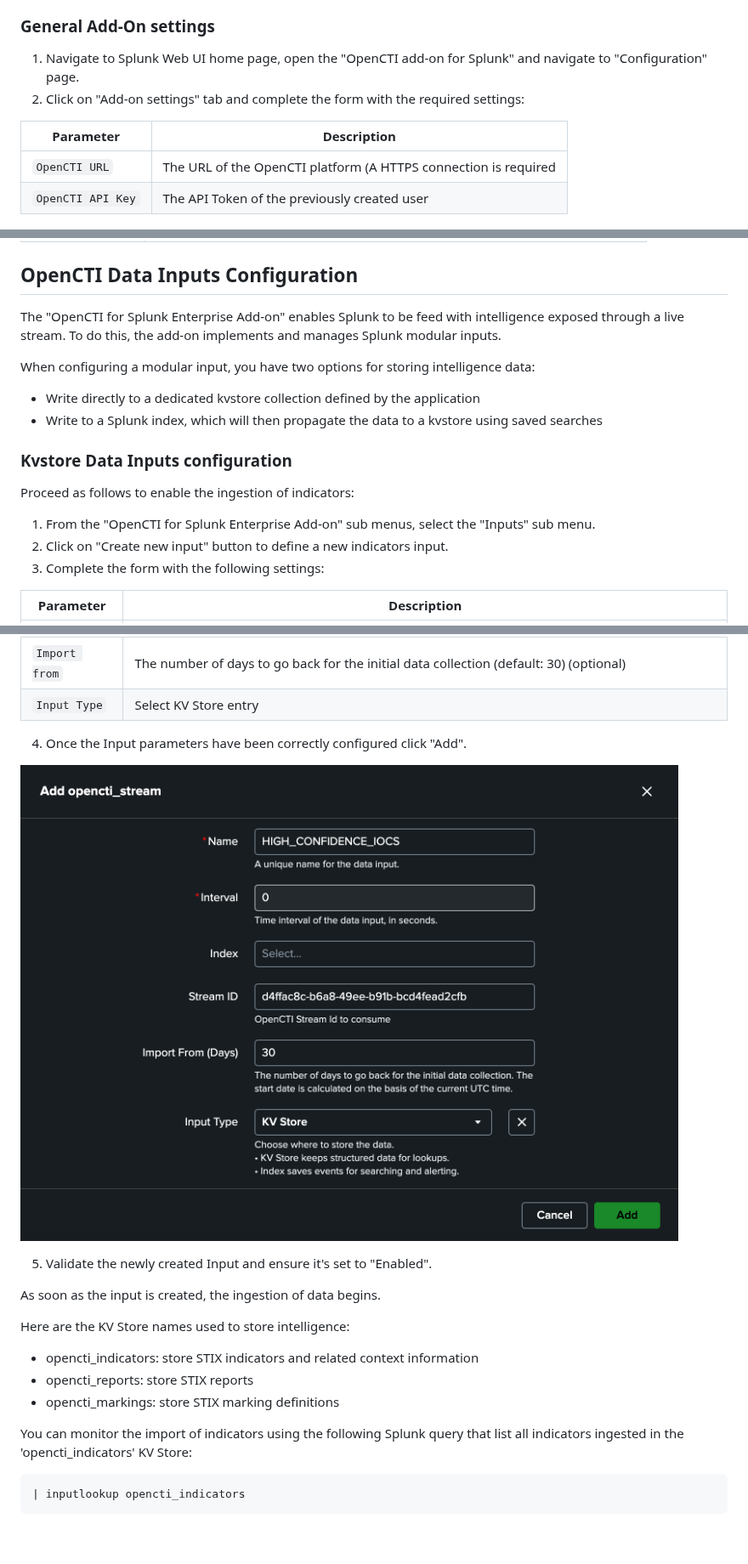
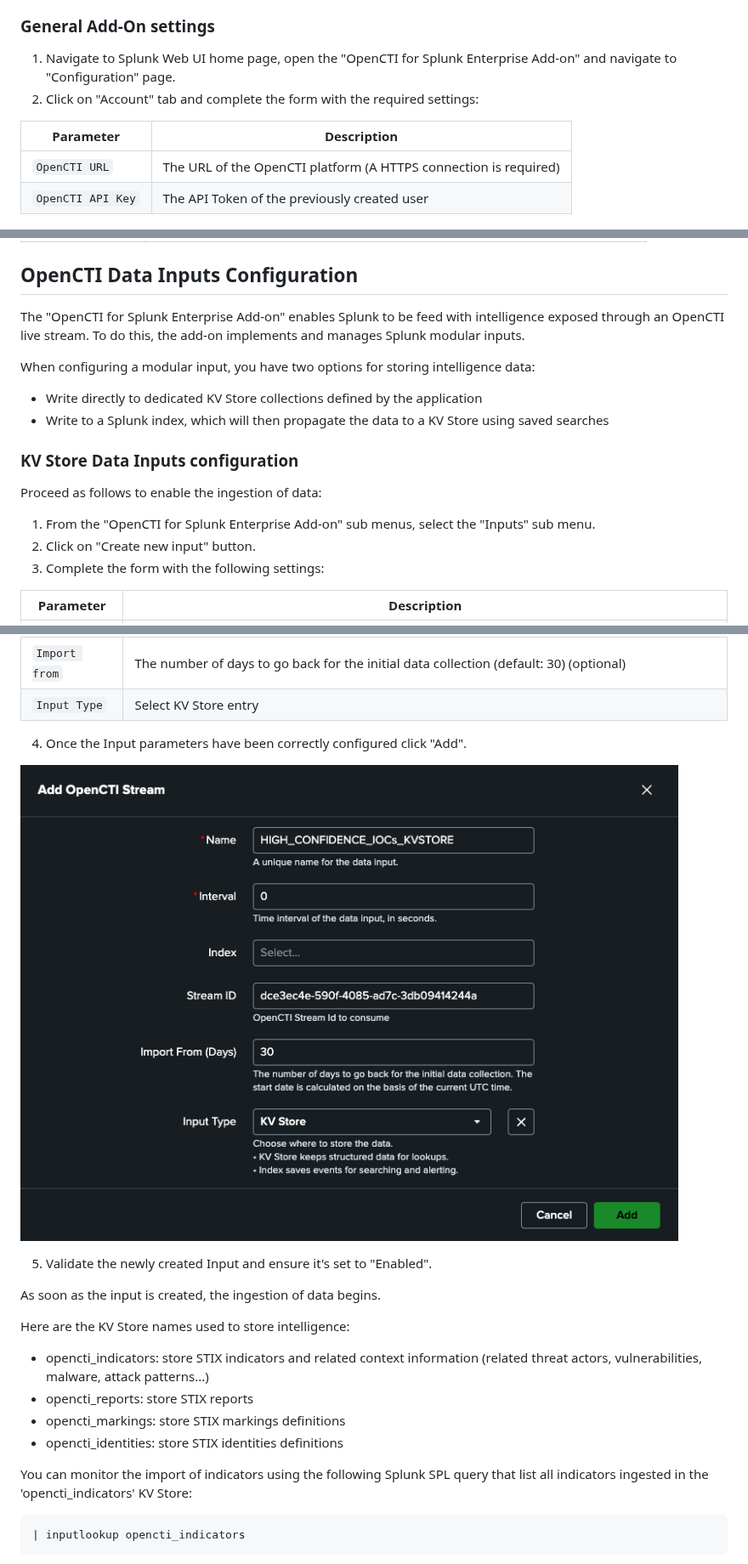
Before and after one commit to OpenCTI-Platform/splunk-enterprise-add-on, a Markdown page: README.md, 3 parts joined by grey strips. Shown at 85% size. GitHub-like rendering; pictures changed too: .github/img/input_config_kvstore.png; blank space fills up the shorter version.

Commit message:
udpate readme for kv store operation

````diff
--- a/README.md
+++ b/README.md
@@ -52,13 +52,13 @@ To create this service account, please refer to [Create a Service Account](https
 
 ### General Add-On settings
 
-1. Navigate to Splunk Web UI home page, open the "OpenCTI add-on for Splunk" and navigate to "Configuration" page.
-2. Click on "Add-on settings" tab and complete the form with the required settings:
+1. Navigate to Splunk Web UI home page, open the "OpenCTI for Splunk Enterprise Add-on" and navigate to "Configuration" page.
+2. Click on "Account" tab and complete the form with the required settings:
 
-| Parameter                  | Description                                                     |
-|----------------------------|-----------------------------------------------------------------|
-| `OpenCTI URL`              | The URL of the OpenCTI platform (A HTTPS connection is required |
-| `OpenCTI API Key`          | The API Token of the previously created user                    |
+| Parameter                  | Description                                                      |
+|----------------------------|------------------------------------------------------------------|
+| `OpenCTI URL`              | The URL of the OpenCTI platform (A HTTPS connection is required) |
+| `OpenCTI API Key`          | The API Token of the previously created user                     |
 
 ![](./.github/img/addon_settings.png "Add-on settings")
 
@@ -78,20 +78,20 @@ If a proxy configuration is required to connect to OpenCTI platform, you can con
 
 ## OpenCTI Data Inputs Configuration
 
-The "OpenCTI for Splunk Enterprise Add-on" enables Splunk to be feed with intelligence exposed through a live stream.
+The "OpenCTI for Splunk Enterprise Add-on" enables Splunk to be feed with intelligence exposed through an OpenCTI live stream.
 To do this, the add-on implements and manages Splunk modular inputs.
 
 When configuring a modular input, you have two options for storing intelligence data:
-- Write directly to a dedicated kvstore collection defined by the application
-- Write to a Splunk index, which will then propagate the data to a kvstore using saved searches
+- Write directly to dedicated KV Store collections defined by the application
+- Write to a Splunk index, which will then propagate the data to a KV Store using saved searches
 
 
-### Kvstore Data Inputs configuration
+### KV Store Data Inputs configuration
 
-Proceed as follows to enable the ingestion of indicators:
+Proceed as follows to enable the ingestion of data:
 
 1. From the "OpenCTI for Splunk Enterprise Add-on" sub menus, select the "Inputs" sub menu.
-2. Click on "Create new input" button to define a new indicators input.
+2. Click on "Create new input" button.
 3. Complete the form with the following settings:
 
 | Parameter     | Description                                                                                                    |
@@ -103,7 +103,6 @@ Proceed as follows to enable the ingestion of indicators:
 | `Import from` | The number of days to go back for the initial data collection (default: 30) (optional)                         |
 | `Input Type`  | Select KV Store entry                                                                                          |
 
-
 4. Once the Input parameters have been correctly configured click "Add".
 
 ![](./.github/img/input_config_kvstore.png "KV Store Input Configuration")
@@ -113,11 +112,12 @@ Proceed as follows to enable the ingestion of indicators:
 As soon as the input is created, the ingestion of data begins.
 
 Here are the KV Store names used to store intelligence:
-- opencti_indicators: store STIX indicators and related context information
+- opencti_indicators: store STIX indicators and related context information (related threat actors, vulnerabilities, malware, attack patterns...)
 - opencti_reports: store STIX reports
-- opencti_markings: store STIX marking definitions
+- opencti_markings: store STIX markings definitions
+- opencti_identities: store STIX identities definitions
 
-You can monitor the import of indicators using the following Splunk query that list all indicators ingested in the 'opencti_indicators' KV Store:
+You can monitor the import of indicators using the following Splunk SPL query that list all indicators ingested in the 'opencti_indicators' KV Store:
 
 ```
 | inputlookup opencti_indicators
````
Also changed, not shown: other parts of README.md (+6 -4 lines).
